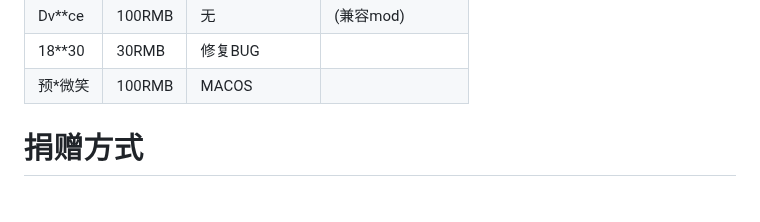
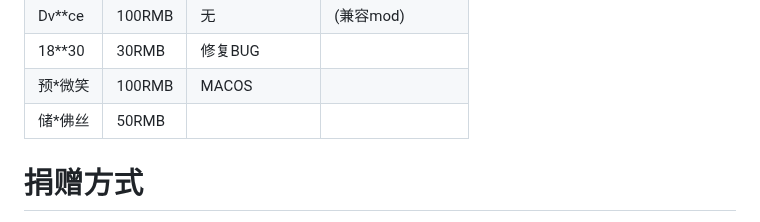
Before and after one commit to fesily/DontStarveLuaJIT2, a Markdown page: README.md, the part around the change. Drawn GitHub-style.

Commit message:
update sponsor

```diff
--- a/README.md
+++ b/README.md
@@ -169,6 +169,7 @@ export DYLD_INSERT_LIBRARIES=./libInjector.dylib
 | Dv**ce   | 100RMB| 无 | (兼容mod) |
 | 18**30   | 30RMB| 修复BUG | |
 | 预*微笑   | 100RMB | MACOS | |
+| 储*佛丝   | 50RMB | | |
 
 # 捐赠方式
 
```
